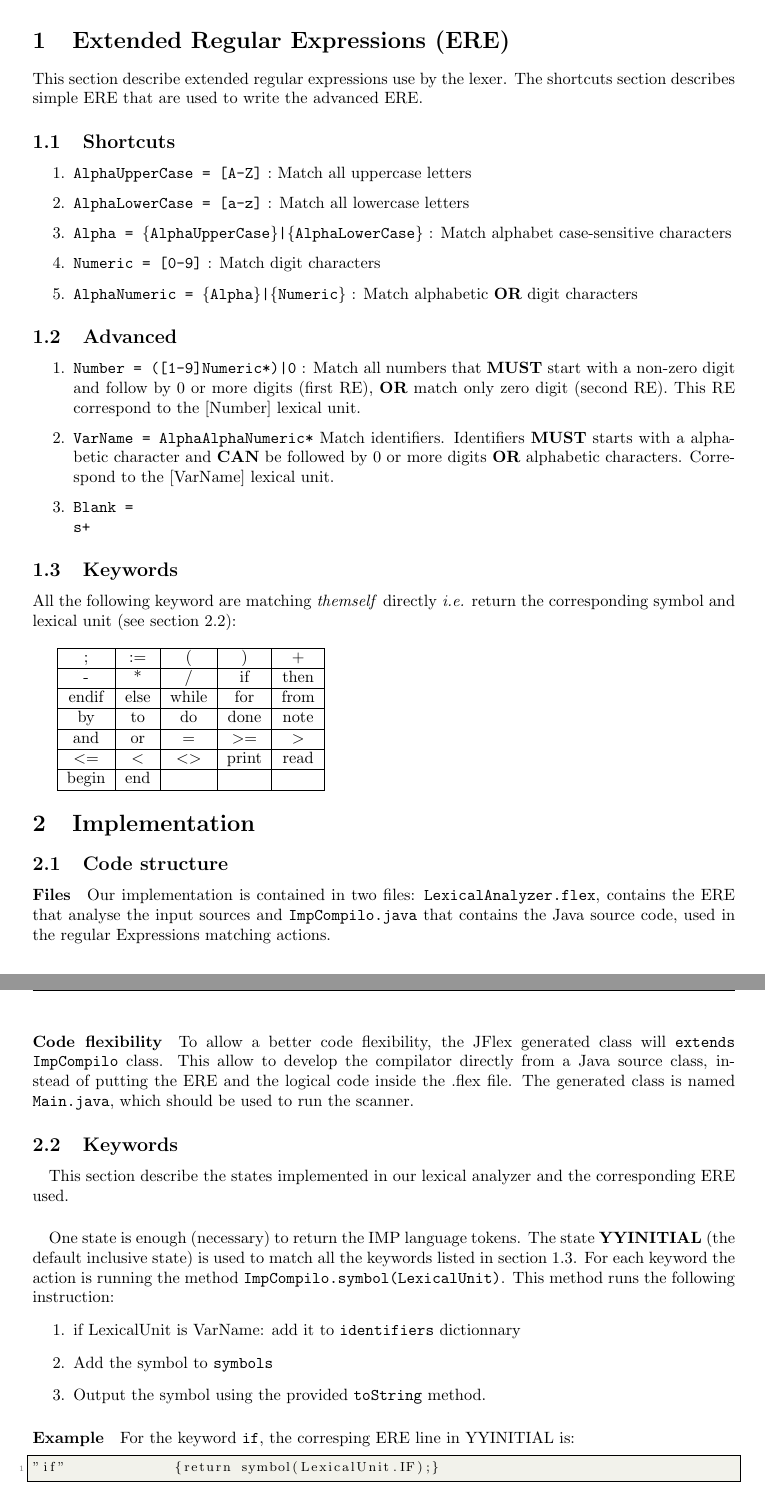
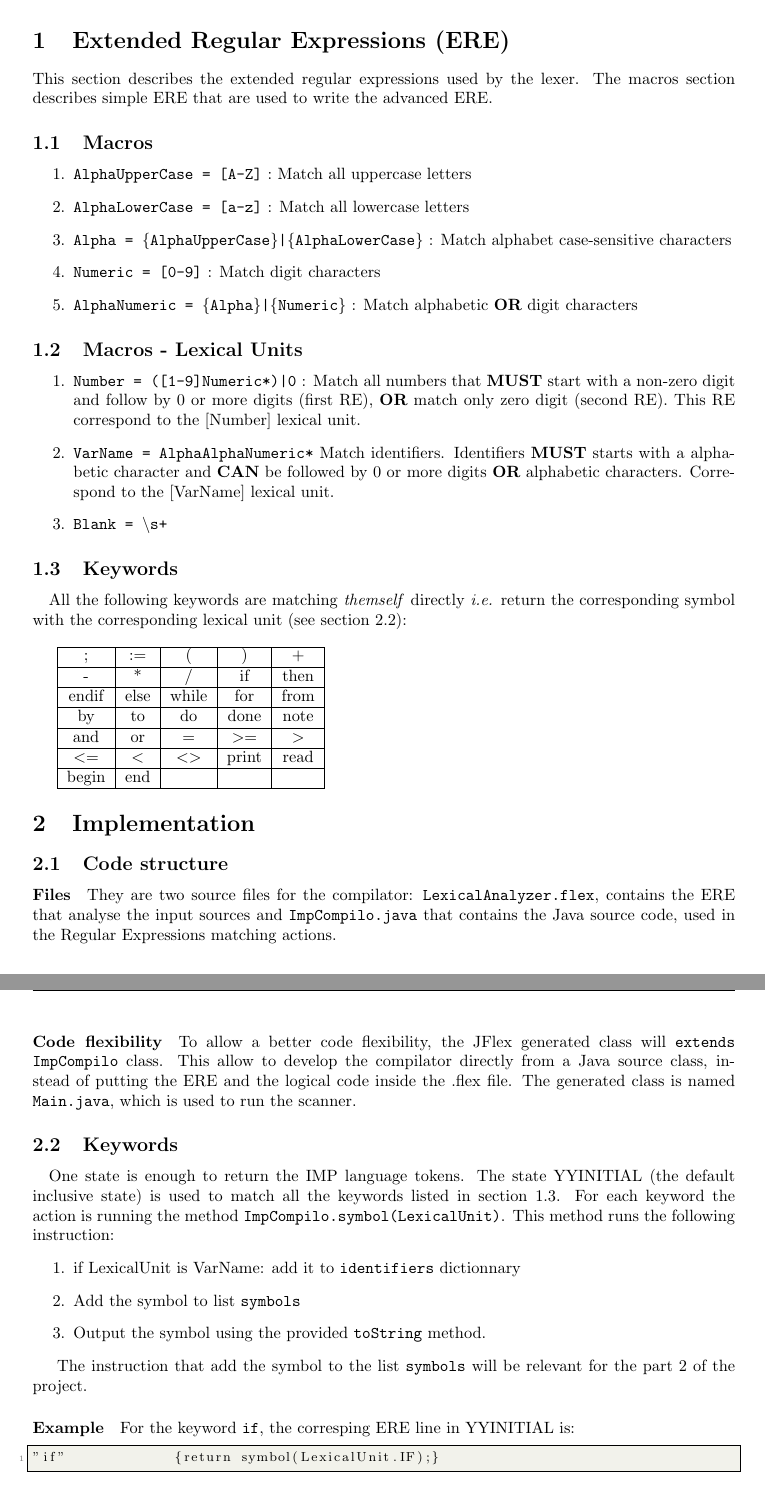
Before and after one commit to hqwisen/imp-compilo, a LaTeX document (doc/REPORT.tex): two parts of pages 3 and 4 of 7, joined at a grey line, cut so that both start at the same text. Compiled offline with pdfLaTeX.

Commit message:
Report: relecture

```diff
--- a/doc/REPORT.tex
+++ b/doc/REPORT.tex
@@ -19,7 +19,7 @@
 
 % ------ HEADERS AND FOOTERS -----------
 \lhead{INFO-F403}
-\rhead{Université Libre de Bruxelles}
+\rhead{Project Report - Part 1}
 \lfoot{}
 \cfoot{\thepage}
 %\lfoot{Academic Year 2017-18}
@@ -110,10 +110,10 @@ Gilles \textsc{Geeraerts}\\
 
 
 \section{Extended Regular Expressions (ERE)}
-This section describe extended regular expressions use by the lexer.
-The shortcuts section describes simple ERE that are used to write
+This section describes the extended regular expressions used by the lexer.
+The macros section describes simple ERE that are used to write
 the advanced ERE.
-\subsection{Shortcuts}
+\subsection{Macros}
 
 \begin{enumerate}
     \item \texttt{AlphaUpperCase = [A-Z]} : Match all uppercase letters
@@ -125,7 +125,7 @@ the advanced ERE.
     Match alphabetic \textbf{OR} digit characters
 \end{enumerate}
 
-\subsection{Advanced}
+\subsection{Macros - Lexical Units}
 \label{advanced-ere}
 \begin{enumerate}
     \item \texttt{Number = ([1-9]{Numeric}*)|0} :
@@ -138,15 +138,15 @@ the advanced ERE.
     character and \textbf{CAN} be followed by 0 or more digits \textbf{OR}
     alphabetic characters.
     Correspond to the [VarName] lexical unit.
-    \item \texttt{Blank = \\s+}
+    \item \texttt{Blank = \textbackslash s+}
 \end{enumerate}
 
 \subsection{Keywords}
 
 \label{ere-keywords}
-
-All the following keyword are matching \textit{themself} directly \textit{i.e.}
-return the corresponding symbol and lexical unit
+\paragraph{}
+All the following keywords are matching \textit{themself} directly \textit{i.e.}
+return the corresponding symbol with the corresponding lexical unit
 (see section \ref{impl-keywords}):\\
 
 \begin{tabular}{|c|c|c|c|c|}
@@ -168,16 +168,15 @@ return the corresponding symbol and lexical unit
 \end{tabular}
 
 
-
 \section{Implementation}
 
 \subsection{Code structure}
 
 \paragraph{Files}
 
-Our implementation is contained in two files: \texttt{LexicalAnalyzer.flex},
+They are two source files for the compilator: \texttt{LexicalAnalyzer.flex},
 contains the ERE that analyse the input sources and \texttt{ImpCompilo.java}
-that contains the Java source code, used in the regular Expressions
+that contains the Java source code, used in the Regular Expressions
 matching actions.
 
 
@@ -187,7 +186,7 @@ To allow a better code flexibility, the JFlex generated class will
 \texttt{extends} \texttt{ImpCompilo} class. This allow to develop the
 compilator directly from a Java source class, instead of putting the
 ERE and the logical code inside the .flex file. The generated class is named
-\texttt{Main.java}, which should be used to run the scanner.
+\texttt{Main.java}, which is used to run the scanner.
 
 \subsection{Keywords}
 
@@ -195,21 +194,20 @@ ERE and the logical code inside the .flex file. The generated class is named
 
 \paragraph{}
 
-This section describe the states implemented in our
-lexical analyzer and the corresponding ERE used.
-
-\paragraph{}
-
-One state is enough (necessary) to return the IMP language tokens.
-The state \textbf{YYINITIAL} (the default inclusive state) is used to match
+One state is enough to return the IMP language tokens.
+The state YYINITIAL (the default inclusive state) is used to match
 all the keywords listed in section \ref{ere-keywords}. For each keyword
 the action is running the method \texttt{ImpCompilo.symbol(LexicalUnit)}.
 This method runs the following instruction:
 \begin{enumerate}
     \item if LexicalUnit is VarName: add it to \texttt{identifiers} dictionnary
-    \item Add the symbol to \texttt{symbols}
+    \item Add the symbol to list \texttt{symbols}
     \item Output the symbol using the provided \texttt{toString} method.
 \end{enumerate}
+
+The instruction that add the symbol to the list \texttt{symbols}
+will be relevant for the part 2 of the project.
+
 \paragraph{Example}
 
 For the keyword \texttt{if}, the corresping ERE line in YYINITIAL is:
```
Also changed, not shown: doc/REPORT.pdf, doc/REPORT.tex (45 more changed lines).
